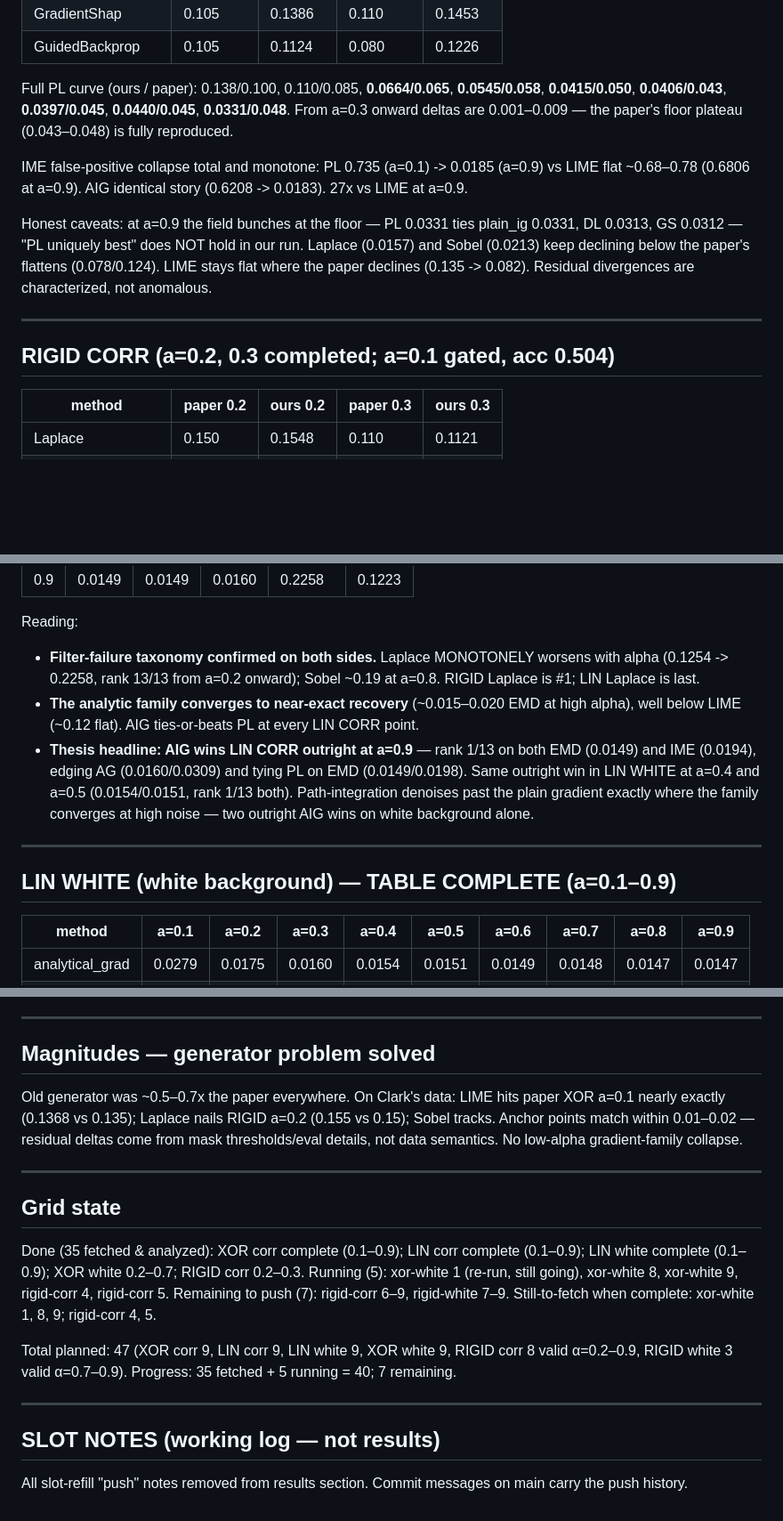
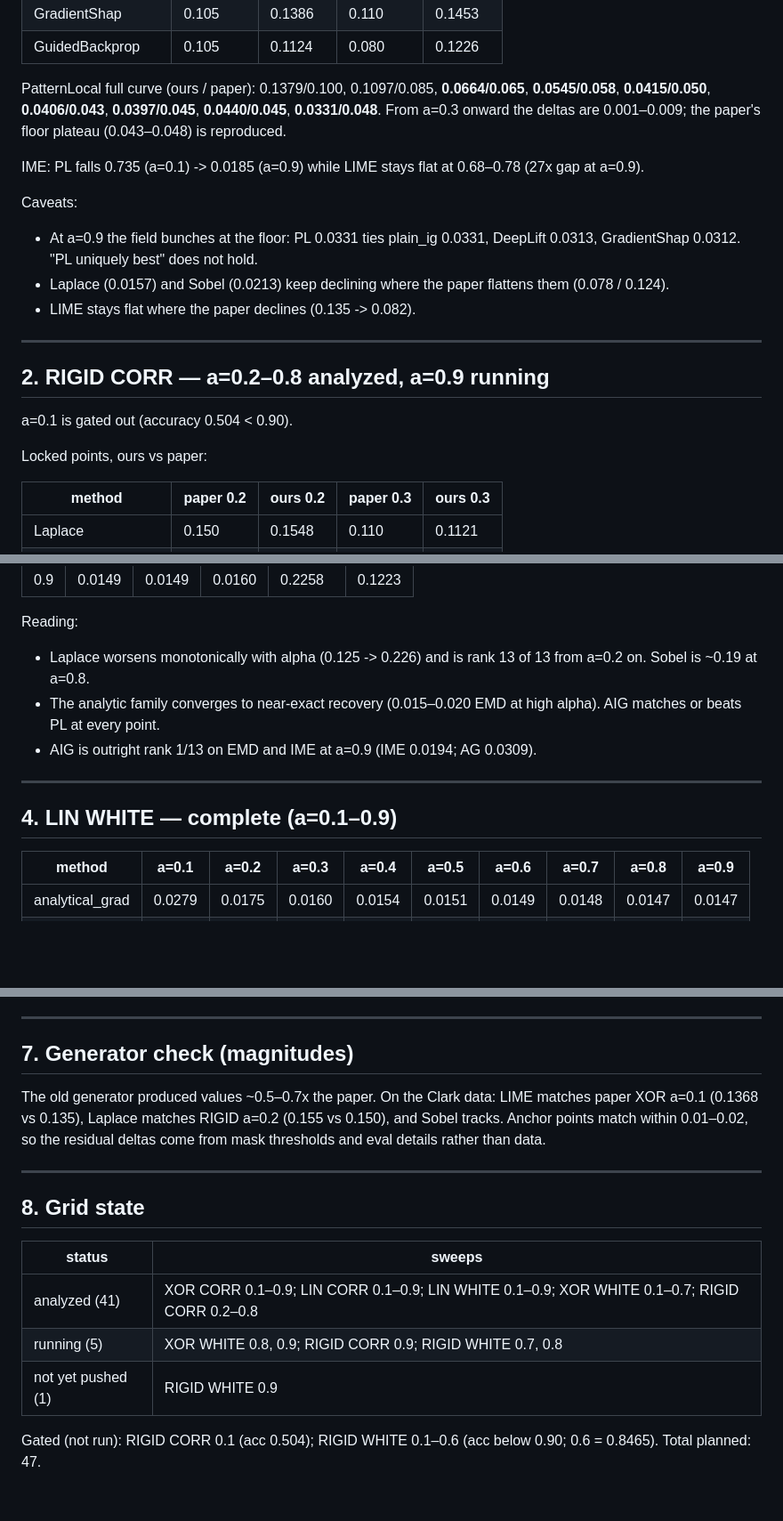
Before and after one commit to Arif-Foysal/patternlocal-reproduce, a Markdown page: results/PAPER_COMPARISON.md, 3 parts joined by grey strips. Shown at 89% size. GitHub-like rendering; blank space fills up the shorter version.

```diff
--- a/results/PAPER_COMPARISON.md
+++ b/results/PAPER_COMPARISON.md
@@ -22,24 +24,28 @@ Locked points table (ours vs paper):
 | GradientShap | 0.105 | 0.1386 | 0.110 | 0.1453 |
 | GuidedBackprop | 0.105 | 0.1124 | 0.080 | 0.1226 |
 
-Full PL curve (ours / paper):
-0.138/0.100, 0.110/0.085, **0.0664/0.065**, **0.0545/0.058**, **0.0415/0.050**,
+PatternLocal full curve (ours / paper):
+0.1379/0.100, 0.1097/0.085, **0.0664/0.065**, **0.0545/0.058**, **0.0415/0.050**,
 **0.0406/0.043**, **0.0397/0.045**, **0.0440/0.045**, **0.0331/0.048**.
-From a=0.3 onward deltas are 0.001–0.009 — the paper's floor plateau
-(0.043–0.048) is fully reproduced.
+From a=0.3 onward the deltas are 0.001–0.009; the paper's floor plateau
+(0.043–0.048) is reproduced.
 
-IME false-positive collapse total and monotone: PL 0.735 (a=0.1) ->
-0.0185 (a=0.9) vs LIME flat ~0.68–0.78 (0.6806 at a=0.9). AIG identical
-story (0.6208 -> 0.0183). 27x vs LIME at a=0.9.
+IME: PL falls 0.735 (a=0.1) -> 0.0185 (a=0.9) while LIME stays flat at
+0.68–0.78 (27x gap at a=0.9).
 
-Honest caveats: at a=0.9 the field bunches at the floor — PL 0.0331 ties
-plain_ig 0.0331, DL 0.0313, GS 0.0312 — "PL uniquely best" does NOT hold
-in our run. Laplace (0.0157) and Sobel (0.0213) keep declining below the
-paper's flattens (0.078/0.124). LIME stays flat where the paper declines
-(0.135 -> 0.082). Residual divergences are characterized, not anomalous.
+Caveats:
+* At a=0.9 the field bunches at the floor: PL 0.0331 ties plain_ig 0.0331,
+  DeepLift 0.0313, GradientShap 0.0312. "PL uniquely best" does not hold.
+* Laplace (0.0157) and Sobel (0.0213) keep declining where the paper flattens
+  them (0.078 / 0.124).
+* LIME stays flat where the paper declines (0.135 -> 0.082).
 
 ---------------------------------------------------------------
-## RIGID CORR (a=0.2, 0.3 completed; a=0.1 gated, acc 0.504)
+## 2. RIGID CORR — a=0.2–0.8 analyzed, a=0.9 running
+
+a=0.1 is gated out (accuracy 0.504 < 0.90).
+
+Locked points, ours vs paper:
 
 | method | paper 0.2 | ours 0.2 | paper 0.3 | ours 0.3 |
 |---|---|---|---|---|
@@ -81,21 +101,14 @@ PL weak in RIGID (11th at a=0.2); Laplace is #1 in RIGID — opposite of LIN.
 | 0.9 | 0.0149 | 0.0149 | 0.0160 | 0.2258 | 0.1223 |
 
 Reading:
-* **Filter-failure taxonomy confirmed on both sides.** Laplace MONOTONELY
-  worsens with alpha (0.1254 -> 0.2258, rank 13/13 from a=0.2 onward);
-  Sobel ~0.19 at a=0.8. RIGID Laplace is #1; LIN Laplace is last.
-* **The analytic family converges to near-exact recovery** (~0.015–0.020 EMD
-  at high alpha), well below LIME (~0.12 flat). AIG ties-or-beats PL at
-  every LIN CORR point.
-* **Thesis headline: AIG wins LIN CORR outright at a=0.9** — rank 1/13 on
-  both EMD (0.0149) and IME (0.0194), edging AG (0.0160/0.0309) and tying
-  PL on EMD (0.0149/0.0198). Same outright win in LIN WHITE at a=0.4 and
-  a=0.5 (0.0154/0.0151, rank 1/13 both). Path-integration denoises past the
-  plain gradient exactly where the family converges at high noise — two
-  outright AIG wins on white background alone.
+* Laplace worsens monotonically with alpha (0.125 -> 0.226) and is rank 13 of 13
+  from a=0.2 on. Sobel is ~0.19 at a=0.8.
+* The analytic family converges to near-exact recovery (0.015–0.020 EMD at high
+  alpha). AIG matches or beats PL at every point.
+* AIG is outright rank 1/13 on EMD and IME at a=0.9 (IME 0.0194; AG 0.0309).
 
 ---------------------------------------------------------------
-## LIN WHITE (white background) — TABLE COMPLETE (a=0.1–0.9)
+## 4. LIN WHITE — complete (a=0.1–0.9)
 
 | method | a=0.1 | a=0.2 | a=0.3 | a=0.4 | a=0.5 | a=0.6 | a=0.7 | a=0.8 | a=0.9 |
 |---|---|---|---|---|---|---|---|---|---|
@@ -235,30 +217,21 @@ Findings:
 
 ---------------------------------------------------------------
-## Magnitudes — generator problem solved
+## 7. Generator check (magnitudes)
 
-Old generator was ~0.5–0.7x the paper everywhere. On Clark's data:
-LIME hits paper XOR a=0.1 nearly exactly (0.1368 vs 0.135); Laplace nails
-RIGID a=0.2 (0.155 vs 0.15); Sobel tracks. Anchor points match within
-0.01–0.02 — residual deltas come from mask thresholds/eval details, not
-data semantics. No low-alpha gradient-family collapse.
+The old generator produced values ~0.5–0.7x the paper. On the Clark data:
+LIME matches paper XOR a=0.1 (0.1368 vs 0.135), Laplace matches RIGID a=0.2
+(0.155 vs 0.150), and Sobel tracks. Anchor points match within 0.01–0.02, so the
+residual deltas come from mask thresholds and eval details rather than data.
 
 ---------------------------------------------------------------
-## Grid state
+## 8. Grid state
 
-Done (35 fetched & analyzed): XOR corr complete (0.1–0.9); LIN corr
-complete (0.1–0.9); LIN white complete (0.1–0.9); XOR white 0.2–0.7;
-RIGID corr 0.2–0.3.
-Running (5): xor-white 1 (re-run, still going), xor-white 8, xor-white 9,
-rigid-corr 4, rigid-corr 5.
-Remaining to push (7): rigid-corr 6–9, rigid-white 7–9.
-Still-to-fetch when complete: xor-white 1, 8, 9; rigid-corr 4, 5.
+| status | sweeps |
+|---|---|
+| analyzed (41) | XOR CORR 0.1–0.9; LIN CORR 0.1–0.9; LIN WHITE 0.1–0.9; XOR WHITE 0.1–0.7; RIGID CORR 0.2–0.8 |
+| running (5) | XOR WHITE 0.8, 0.9; RIGID CORR 0.9; RIGID WHITE 0.7, 0.8 |
+| not yet pushed (1) | RIGID WHITE 0.9 |
 
-Total planned: 47 (XOR corr 9, LIN corr 9, LIN white 9, XOR white 9,
-RIGID corr 8 valid α=0.2–0.9, RIGID white 3 valid α=0.7–0.9).
-Progress: 35 fetched + 5 running = 40; 7 remaining.
-
----------------------------------------------------------------
-## SLOT NOTES (working log — not results)
-
-All slot-refill "push" notes removed from results section. Commit messages
-on main carry the push history.
+Gated (not run): RIGID CORR 0.1 (acc 0.504); RIGID WHITE 0.1–0.6 (acc below 0.90;
+0.6 = 0.8465).
+Total planned: 47.
```
Also changed, not shown: other parts of results/PAPER_COMPARISON.md (+107 -122 lines).
